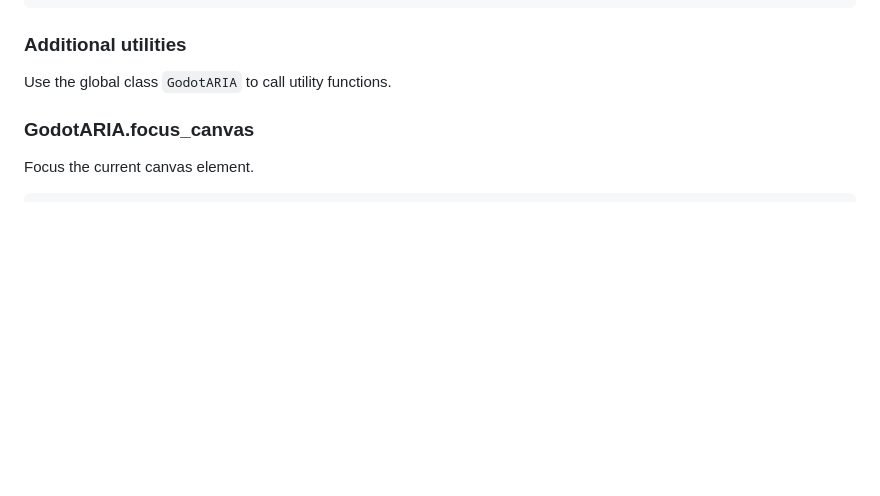
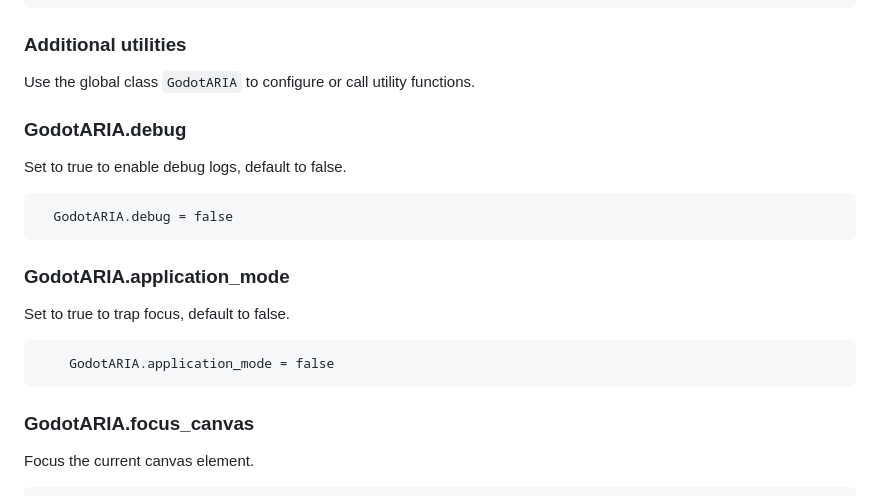
Before and after one commit to btzr-io/godot-aria, a Markdown page: README.md, the part around the change. Drawn GitHub-style; blank space fills up the shorter version.

````diff
--- a/README.md
+++ b/README.md
@@ -104,7 +104,20 @@ var aria_level = 1
 ```
 
 ### Additional utilities
-Use the global class `GodotARIA` to call utility functions.
+
+Use the global class `GodotARIA` to configure or call utility functions.
+
+### GodotARIA.debug
+Set to true to enable debug logs, default to false.
+```gdscript
+  GodotARIA.debug = false
+```
+
+### GodotARIA.application_mode
+Set to true to trap focus, default to false.
+```gdscript
+    GodotARIA.application_mode = false
+```
 
 ### GodotARIA.focus_canvas
 Focus the current canvas element.
````
